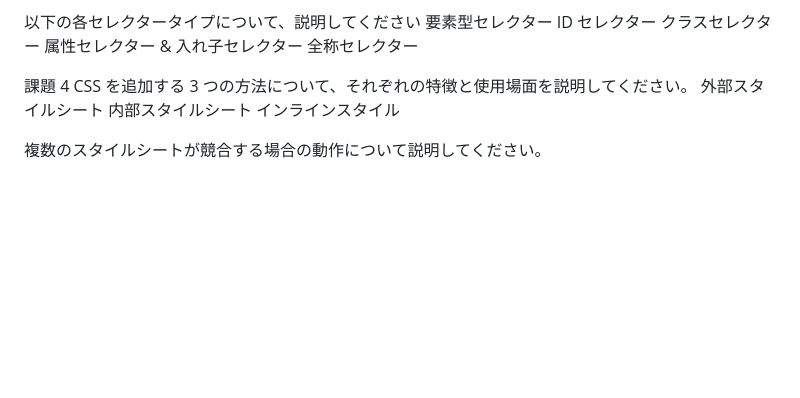
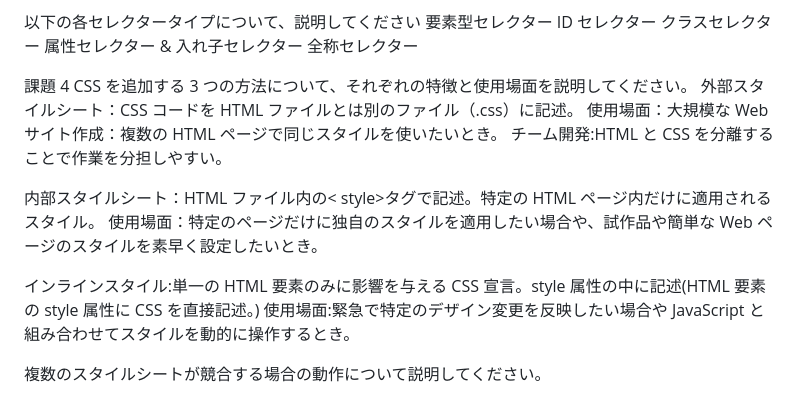
Before and after one commit to anthea-inc/miina-kai-training, a Markdown page: css1/css1.md, the part around the change. Rendered like a GitHub page; blank space fills up the shorter version.

Commit message:
各種スタイル・前回と回答違うなぁ

```diff
--- a/css1/css1.md
+++ b/css1/css1.md
@@ -64,9 +64,15 @@ ID セレクター
 
 課題 4
 CSS を追加する 3 つの方法について、それぞれの特徴と使用場面を説明してください。
-外部スタイルシート
-内部スタイルシート
-インラインスタイル
+外部スタイルシート：CSS コードを HTML ファイルとは別のファイル（.css）に記述。
+使用場面：大規模な Web サイト作成：複数の HTML ページで同じスタイルを使いたいとき。
+チーム開発:HTML と CSS を分離することで作業を分担しやすい。
+
+内部スタイルシート：HTML ファイル内の< style>タグで記述。特定の HTML ページ内だけに適用されるスタイル。
+使用場面：特定のページだけに独自のスタイルを適用したい場合や、試作品や簡単な Web ページのスタイルを素早く設定したいとき。
+
+インラインスタイル:単一の HTML 要素のみに影響を与える CSS 宣言。style 属性の中に記述(HTML 要素の style 属性に CSS を直接記述。)
+使用場面:緊急で特定のデザイン変更を反映したい場合や JavaScript と組み合わせてスタイルを動的に操作するとき。
 
 複数のスタイルシートが競合する場合の動作について説明してください。
 
```
